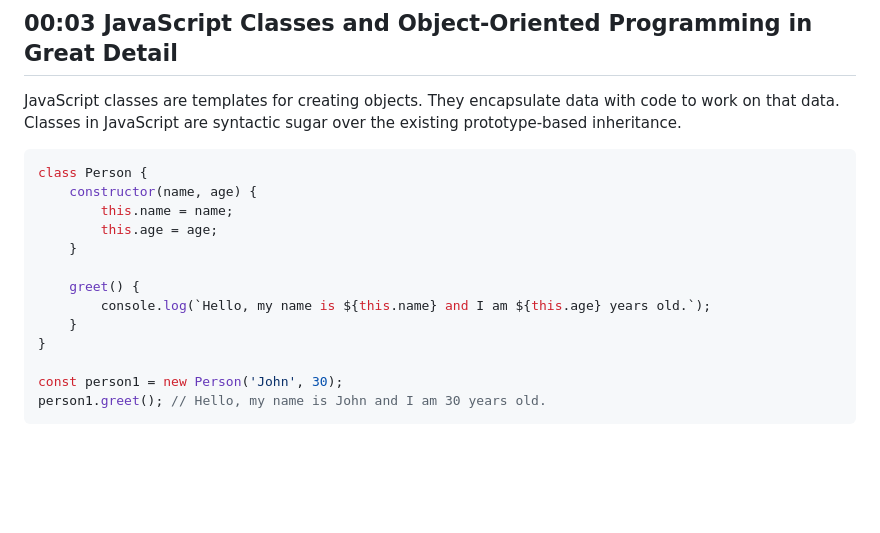
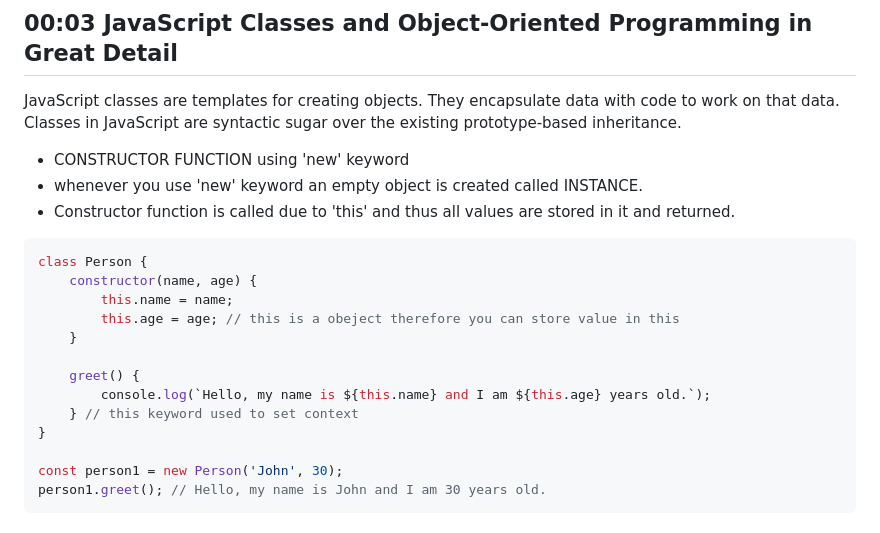
Before and after one commit to aryanbuilds/Javascript_learning, a Markdown page: javascript_adv_OOP/o1_oop.md, the part around the change. Rendered like a GitHub page; blank space fills up the shorter version.

````diff
--- a/javascript_adv_OOP/o1_oop.md
+++ b/javascript_adv_OOP/o1_oop.md
@@ -2,17 +2,19 @@
 
 ## 00:03 JavaScript Classes and Object-Oriented Programming in Great Detail
 JavaScript classes are templates for creating objects. They encapsulate data with code to work on that data. Classes in JavaScript are syntactic sugar over the existing prototype-based inheritance.
-
+- CONSTRUCTOR FUNCTION using 'new' keyword
+- whenever you use 'new' keyword an empty object is created called INSTANCE.
+- Constructor function is called due to 'this' and thus all values are stored in it and returned.
 ```javascript
 class Person {
     constructor(name, age) {
         this.name = name;
-        this.age = age;
+        this.age = age; // this is a obeject therefore you can store value in this
     }
 
     greet() {
         console.log(`Hello, my name is ${this.name} and I am ${this.age} years old.`);
-    }
+    } // this keyword used to set context
 }
 
 const person1 = new Person('John', 30);
````
Also changed, not shown: javascript_adv_OOP/o2_Prototype.md (added, +108 -0 lines).
